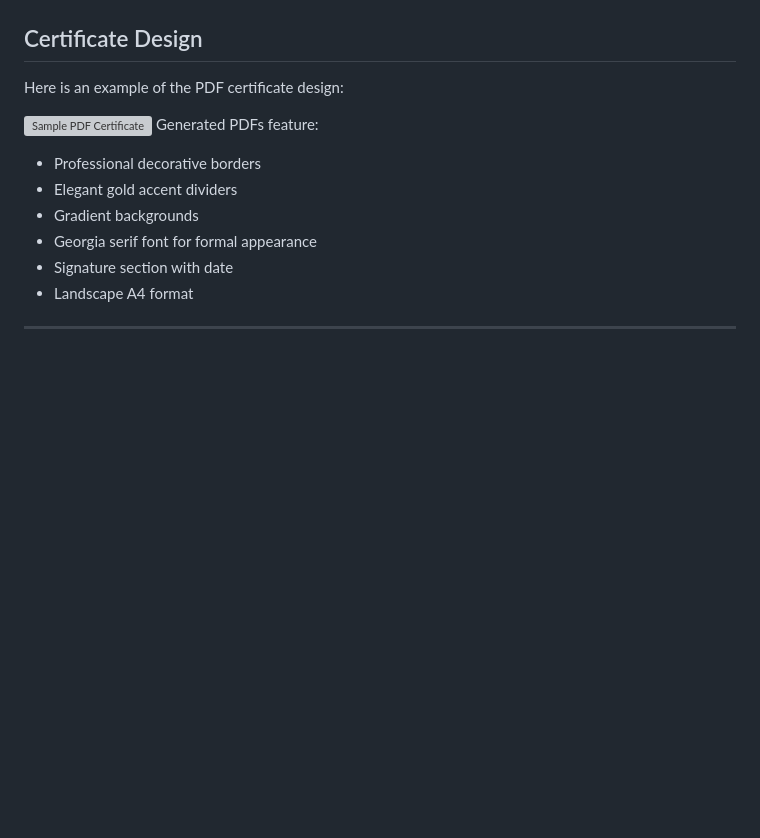
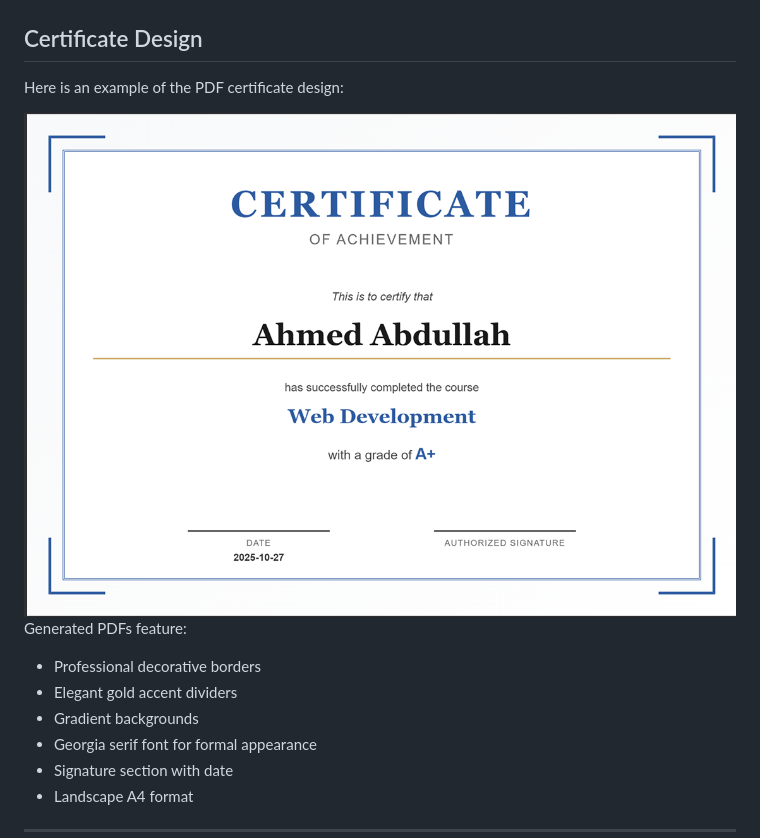
Before and after one commit to Ahmed-AbdullahCreates/Certificate-Generation-system, a Markdown page: README.md, the part around the change. Drawn GitHub-style; blank space fills up the shorter version; grey boxes are pictures that could not be loaded.

Commit message:
Update image path for PDF certificate design

```diff
--- a/README.md
+++ b/README.md
@@ -95,7 +95,7 @@ Tip: Design it nicely in Word using fonts, colors, borders, and your institution
 
 Here is an example of the PDF certificate design:
 
-![Sample PDF Certificate](assets/certificate-demo.png)
+![Sample PDF Certificate](certificate-demo.png)
 Generated PDFs feature:
 
   - Professional decorative borders
```
